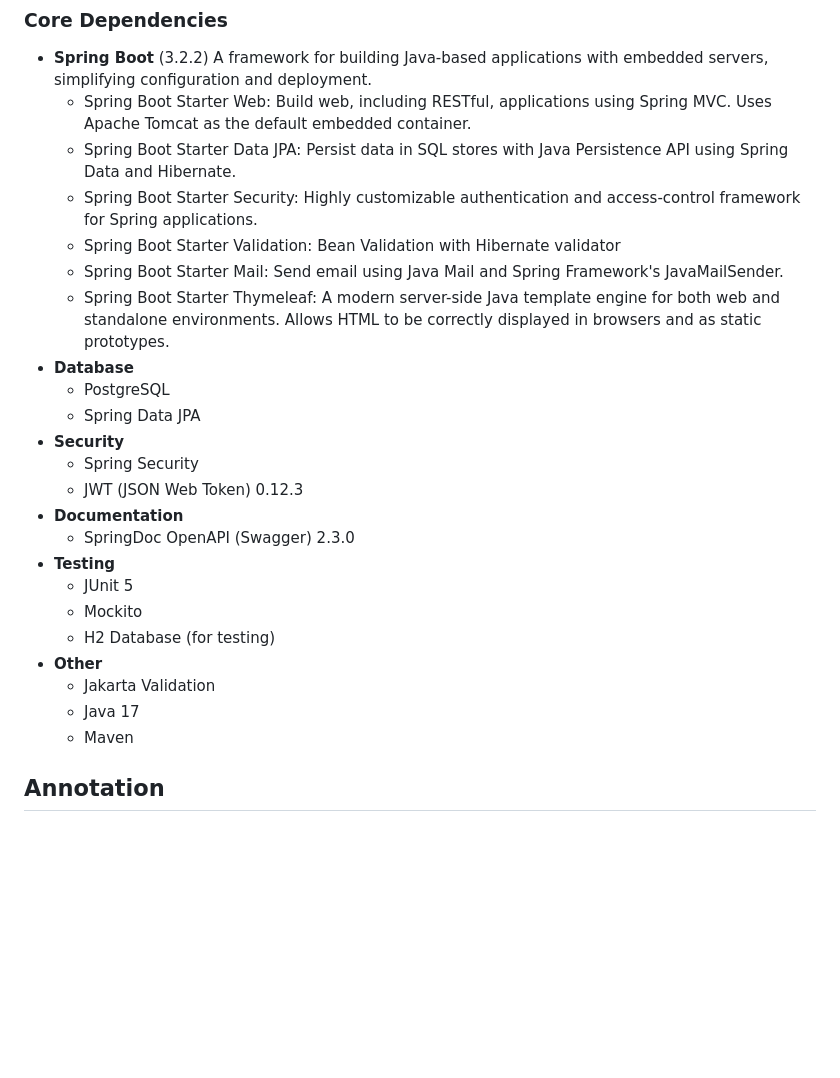
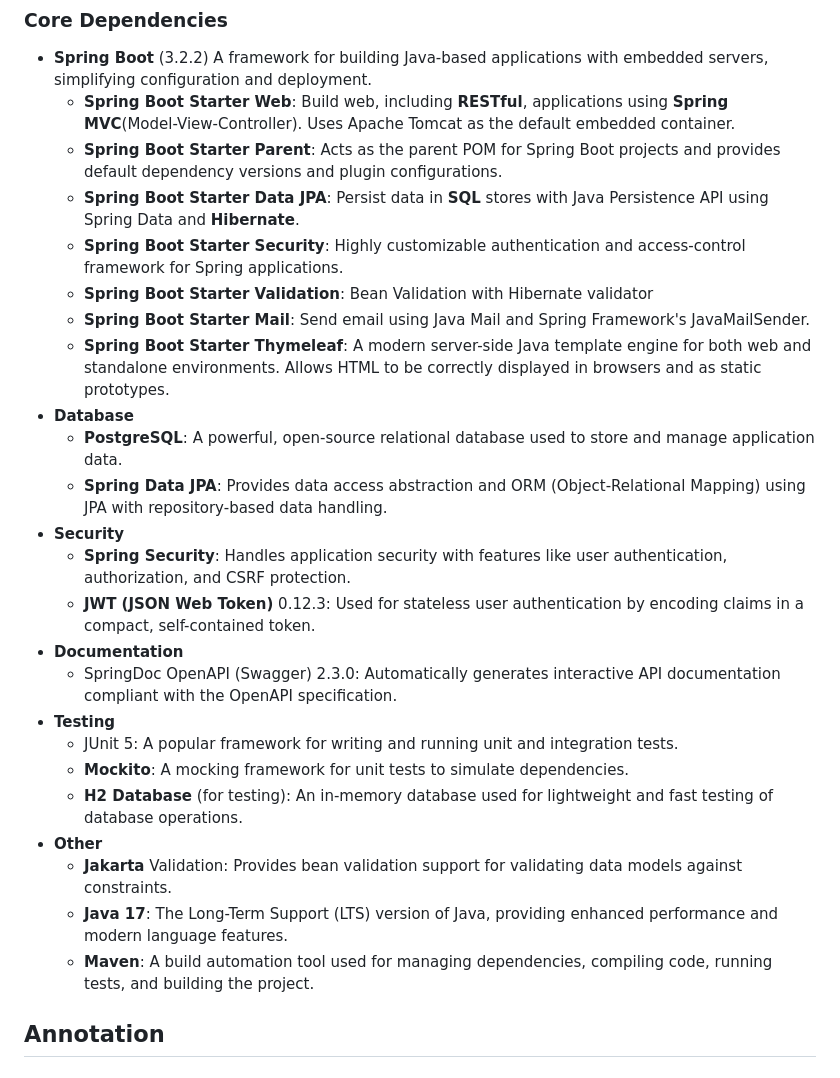
Before and after one commit to WoodyLinwc/Banking-System, a Markdown page: README.md, the part around the change. Rendered like a GitHub page; blank space fills up the shorter version.

```diff
--- a/README.md
+++ b/README.md
@@ -7,28 +7,29 @@ A robust banking system built with Spring Boot that provides secure account mana
 ### Core Dependencies
 - **Spring Boot** (3.2.2)
 A framework for building Java-based applications with embedded servers, simplifying configuration and deployment.
-  - Spring Boot Starter Web: Build web, including RESTful, applications using Spring MVC. Uses Apache Tomcat as the default embedded container.
-  - Spring Boot Starter Data JPA: Persist data in SQL stores with Java Persistence API using Spring Data and Hibernate.
-  - Spring Boot Starter Security: Highly customizable authentication and access-control framework for Spring applications.
-  - Spring Boot Starter Validation: Bean Validation with Hibernate validator
-  - Spring Boot Starter Mail: Send email using Java Mail and Spring Framework's JavaMailSender.
-  - Spring Boot Starter Thymeleaf: A modern server-side Java template engine for both web and standalone environments. Allows HTML to be correctly displayed in browsers and as static prototypes.
+  - **Spring Boot Starter Web**: Build web, including **RESTful**, applications using **Spring MVC**(Model-View-Controller). Uses Apache Tomcat as the default embedded container.
+  - **Spring Boot Starter Parent**: Acts as the parent POM for Spring Boot projects and provides default dependency versions and plugin configurations.
+  - **Spring Boot Starter Data JPA**: Persist data in **SQL** stores with Java Persistence API using Spring Data and **Hibernate**.
+  - **Spring Boot Starter Security**: Highly customizable authentication and access-control framework for Spring applications.
+  - **Spring Boot Starter Validation**: Bean Validation with Hibernate validator
+  - **Spring Boot Starter Mail**: Send email using Java Mail and Spring Framework's JavaMailSender.
+  - **Spring Boot Starter Thymeleaf**: A modern server-side Java template engine for both web and standalone environments. Allows HTML to be correctly displayed in browsers and as static prototypes.
 - **Database**
-  - PostgreSQL
-  - Spring Data JPA
+  - **PostgreSQL**: A powerful, open-source relational database used to store and manage application data.
+  - **Spring Data JPA**: Provides data access abstraction and ORM (Object-Relational Mapping) using JPA with repository-based data handling.
 - **Security**
-  - Spring Security
-  - JWT (JSON Web Token) 0.12.3
+  - **Spring Security**: Handles application security with features like user authentication, authorization, and CSRF protection.
+  - **JWT (JSON Web Token)** 0.12.3: Used for stateless user authentication by encoding claims in a compact, self-contained token.
 - **Documentation**
-  - SpringDoc OpenAPI (Swagger) 2.3.0
+  - SpringDoc OpenAPI (Swagger) 2.3.0: Automatically generates interactive API documentation compliant with the OpenAPI specification.
 - **Testing**
-  - JUnit 5
-  - Mockito
-  - H2 Database (for testing)
+  - JUnit 5: A popular framework for writing and running unit and integration tests.
+  - **Mockito**: A mocking framework for unit tests to simulate dependencies.
+  - **H2 Database** (for testing): An in-memory database used for lightweight and fast testing of database operations.
 - **Other**
-  - Jakarta Validation
-  - Java 17
-  - Maven
+  - **Jakarta** Validation: Provides bean validation support for validating data models against constraints.
+  - **Java 17**: The Long-Term Support (LTS) version of Java, providing enhanced performance and modern language features.
+  - **Maven**: A build automation tool used for managing dependencies, compiling code, running tests, and building the project.
 
 
 ## Annotation
```
